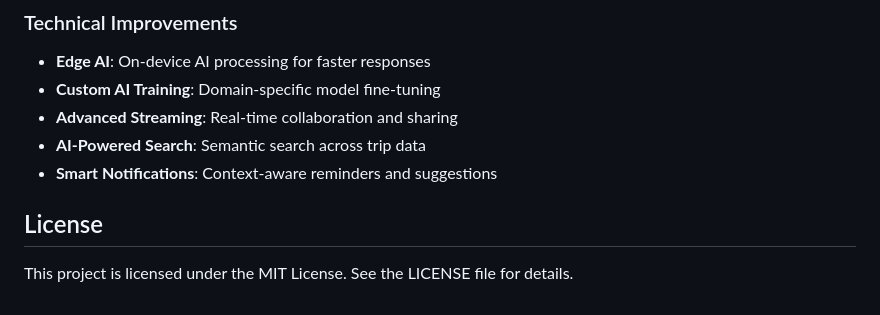
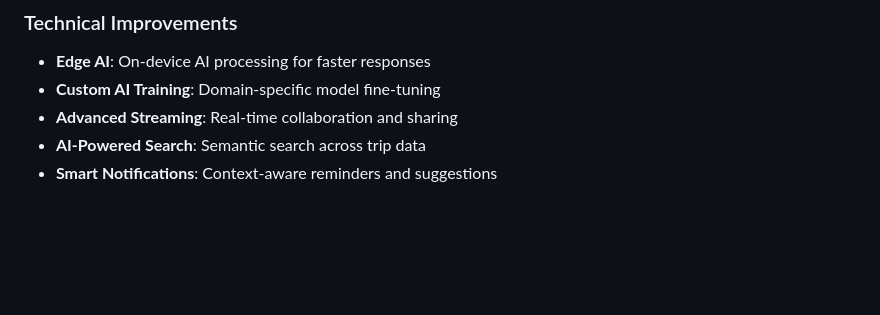
Before and after one commit to AkshitShah96/smart_trip_planner, a Markdown page: README.md, the part around the change. Drawn GitHub-style; blank space fills up the shorter version.

```diff
--- a/README.md
+++ b/README.md
@@ -281,8 +281,3 @@ The application features a modern, professional interface with:
 - **Advanced Streaming**: Real-time collaboration and sharing
 - **AI-Powered Search**: Semantic search across trip data
 - **Smart Notifications**: Context-aware reminders and suggestions
-
-
-## License
-
-This project is licensed under the MIT License. See the LICENSE file for details.
```
